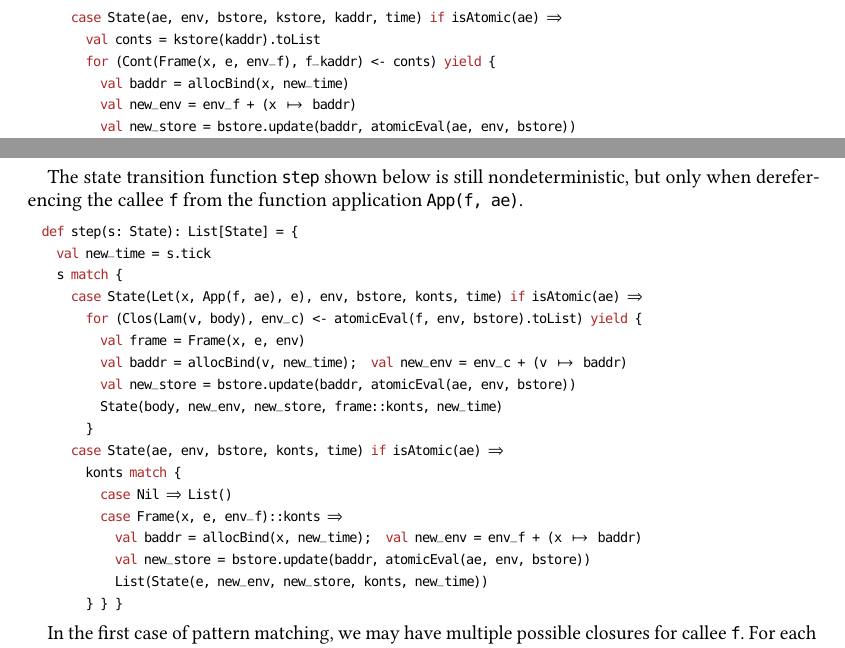
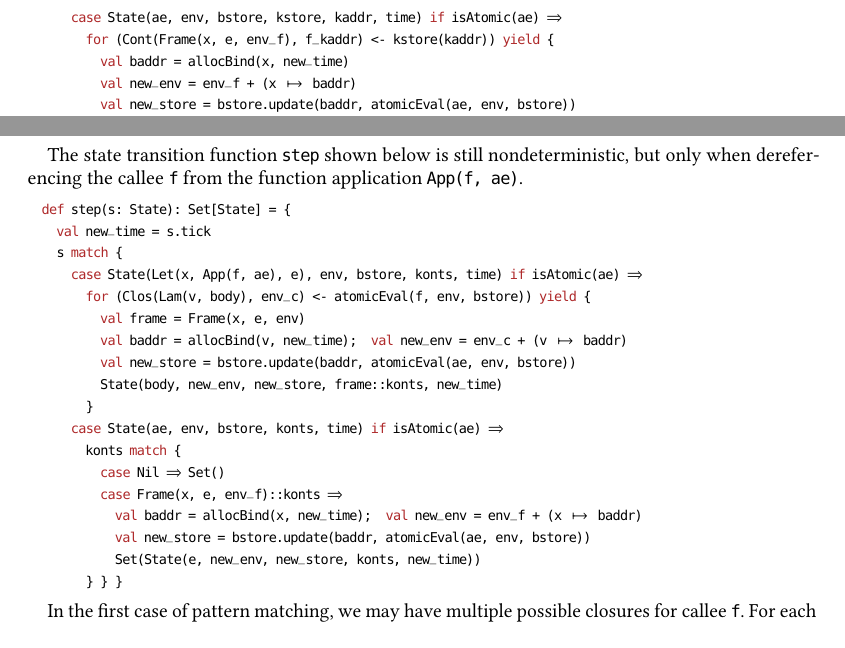
Before and after one commit to Kraks/RefuncAAM, a LaTeX paper (paper/paper.tex): two parts of pages 9 and 10 of 28, joined at a grey line, cut so that both start at the same text. Compiled offline with pdfLaTeX.

Commit message:
replace list with set

```diff
--- a/paper/paper.tex
+++ b/paper/paper.tex
@@ -826,8 +826,7 @@ We have two cases to consider (code shown below):
           State(body, new_env, new_bstore, new_kstore, new_kaddr, new_time)
         }
       case State(ae, env, bstore, kstore, kaddr, time) if isAtomic(ae) =>
-        val conts = kstore(kaddr).toList
-        for (Cont(Frame(x, e, env_f), f_kaddr) <- conts) yield {
+        for (Cont(Frame(x, e, env_f), f_kaddr) <- kstore(kaddr)) yield {
           val baddr = allocBind(x, new_time)
           val new_env = env_f + (x -> baddr)
           val new_store = bstore.update(baddr, atomicEval(ae, env, bstore))
@@ -925,16 +924,15 @@ the halt. The other components remain unchanged as in the Section \ref{aam}.
   case class State(e: Expr, env: Env, bstore: BStore, konts: List[Frame], time: Time)
 \end{lstlisting}
 
-The state transition function @step@ shown below is still
-nondeterministic, but only when dereferencing the callee @f@ from the
-function application @App(f, ae)@.
-
-\begin{lstlisting}
-  def step(s: State): List[State] = {
+The state transition function @step@ shown below is still nondeterministic, but only when
+dereferencing the callee @f@ from the function application @App(f, ae)@.
+
+\begin{lstlisting}
+  def step(s: State): Set[State] = {
     val new_time = s.tick
     s match {
       case State(Let(x, App(f, ae), e), env, bstore, konts, time) if isAtomic(ae) =>
-        for (Clos(Lam(v, body), env_c) <- atomicEval(f, env, bstore).toList) yield {
+        for (Clos(Lam(v, body), env_c) <- atomicEval(f, env, bstore)) yield {
           val frame = Frame(x, e, env)
           val baddr = allocBind(v, new_time);  val new_env = env_c + (v -> baddr)
           val new_store = bstore.update(baddr, atomicEval(ae, env, bstore))
@@ -942,11 +940,11 @@ function application @App(f, ae)@.
         }
       case State(ae, env, bstore, konts, time) if isAtomic(ae) =>
         konts match {
-          case Nil => List()
+          case Nil => Set()
           case Frame(x, e, env_f)::konts =>
             val baddr = allocBind(x, new_time);  val new_env = env_f + (x -> baddr)
             val new_store = bstore.update(baddr, atomicEval(ae, env, bstore))
-            List(State(e, new_env, new_store, konts, new_time))
+            Set(State(e, new_env, new_store, konts, new_time))
         } } }
 \end{lstlisting}
 
```
Also changed, not shown: paper/paper.tex (10 more changed lines), 2 other files.
